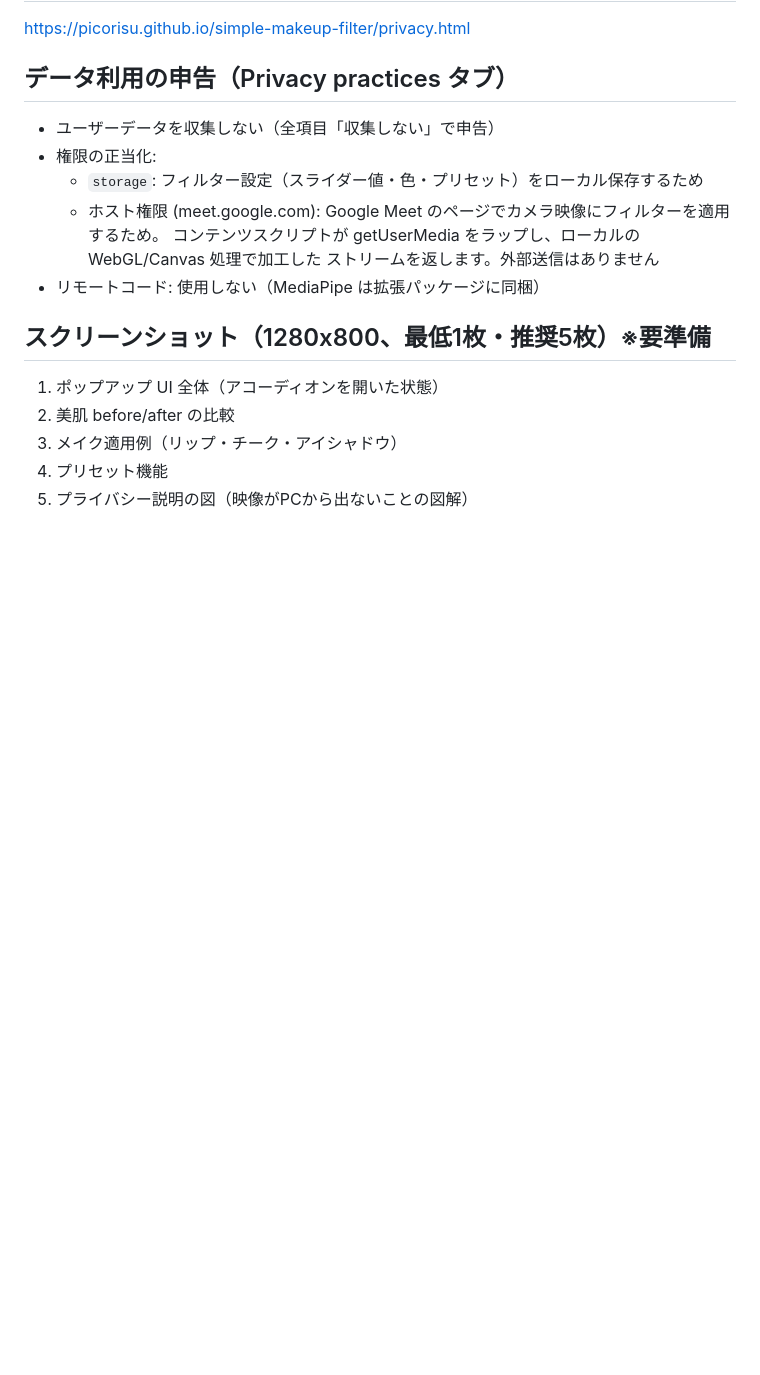
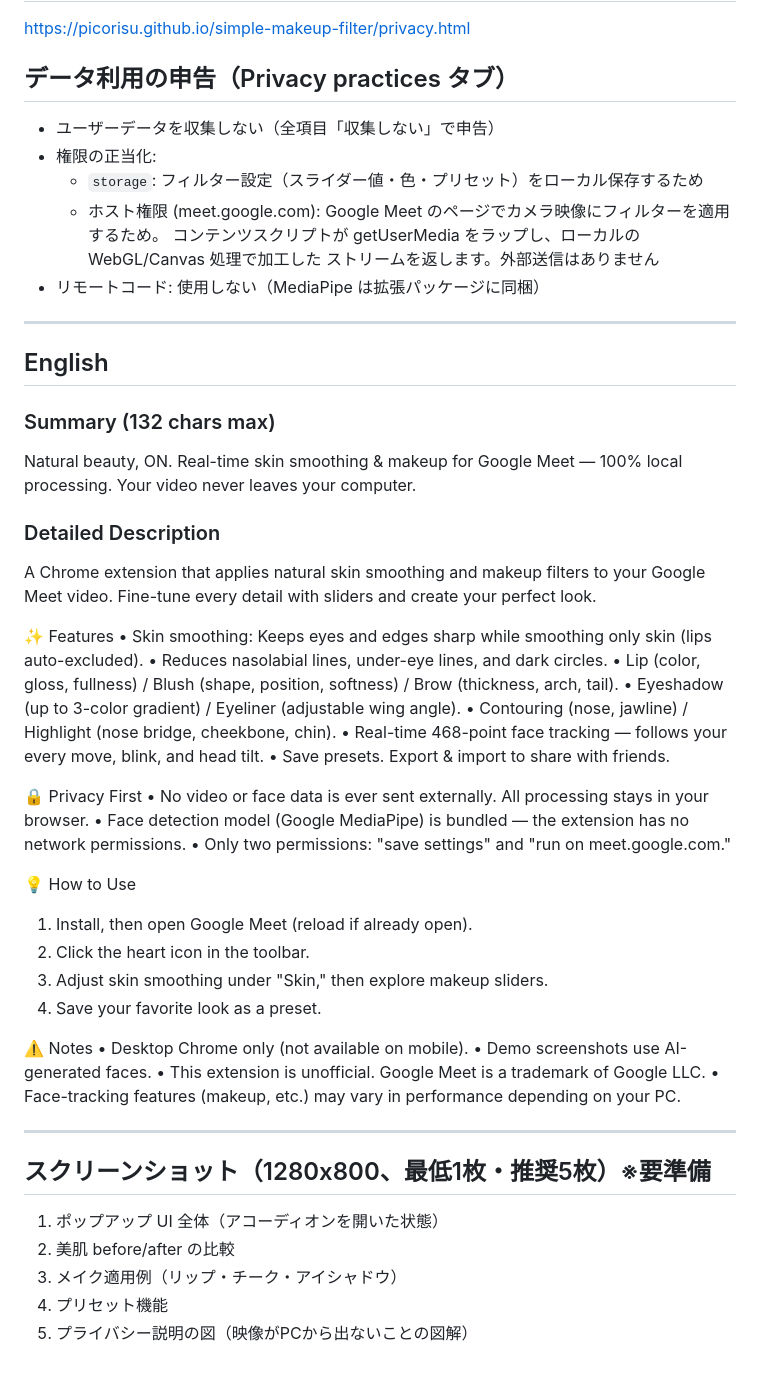
Before and after one commit to picorisu/simple-makeup-filter, a Markdown page: docs/store-listing.md, the part around the change. Drawn GitHub-style; blank space fills up the shorter version.

Commit message:
📝 docs: #1 ストア掲載文に英語セクションを追加 (#2)

```diff
--- a/docs/store-listing.md
+++ b/docs/store-listing.md
@@ -57,6 +57,45 @@ https://picorisu.github.io/simple-makeup-filter/privacy.html
     ストリームを返します。外部送信はありません
 - リモートコード: 使用しない（MediaPipe は拡張パッケージに同梱）
 
+---
+
+## English
+
+### Summary (132 chars max)
+Natural beauty, ON. Real-time skin smoothing & makeup for Google Meet — 100% local processing. Your video never leaves your computer.
+
+### Detailed Description
+
+A Chrome extension that applies natural skin smoothing and makeup filters to your Google Meet video. Fine-tune every detail with sliders and create your perfect look.
+
+✨ Features
+• Skin smoothing: Keeps eyes and edges sharp while smoothing only skin (lips auto-excluded).
+• Reduces nasolabial lines, under-eye lines, and dark circles.
+• Lip (color, gloss, fullness) / Blush (shape, position, softness) / Brow (thickness, arch, tail).
+• Eyeshadow (up to 3-color gradient) / Eyeliner (adjustable wing angle).
+• Contouring (nose, jawline) / Highlight (nose bridge, cheekbone, chin).
+• Real-time 468-point face tracking — follows your every move, blink, and head tilt.
+• Save presets. Export & import to share with friends.
+
+🔒 Privacy First
+• No video or face data is ever sent externally. All processing stays in your browser.
+• Face detection model (Google MediaPipe) is bundled — the extension has no network permissions.
+• Only two permissions: "save settings" and "run on meet.google.com."
+
+💡 How to Use
+1. Install, then open Google Meet (reload if already open).
+2. Click the heart icon in the toolbar.
+3. Adjust skin smoothing under "Skin," then explore makeup sliders.
+4. Save your favorite look as a preset.
+
+⚠️ Notes
+• Desktop Chrome only (not available on mobile).
+• Demo screenshots use AI-generated faces.
+• This extension is unofficial. Google Meet is a trademark of Google LLC.
+• Face-tracking features (makeup, etc.) may vary in performance depending on your PC.
+
+---
+
 ## スクリーンショット（1280x800、最低1枚・推奨5枚）※要準備
 1. ポップアップ UI 全体（アコーディオンを開いた状態）
 2. 美肌 before/after の比較
```
